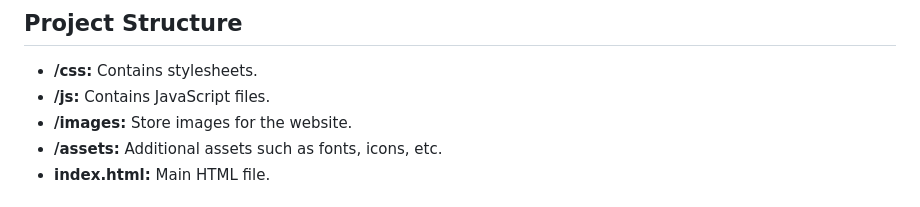
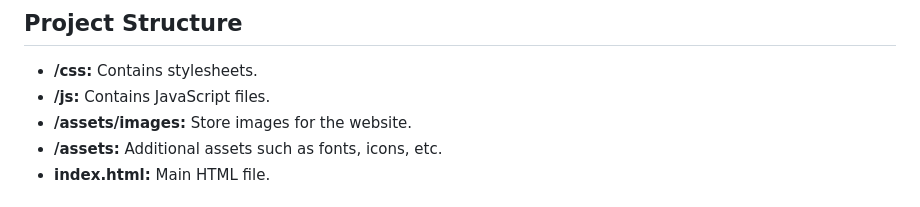
Before and after one commit to Ibrahim-Naseef/Brizzle-Website, a Markdown page: README.md, the part around the change. Rendered like a GitHub page.

```diff
--- a/README.md
+++ b/README.md
@@ -48,7 +48,7 @@ Follow these steps to get the project up and running on your local machine:
 
 - **/css:** Contains stylesheets.
 - **/js:** Contains JavaScript files.
-- **/images:** Store images for the website.
+- **/assets/images:** Store images for the website.
 - **/assets:** Additional assets such as fonts, icons, etc.
 - **index.html:** Main HTML file.
 
```
